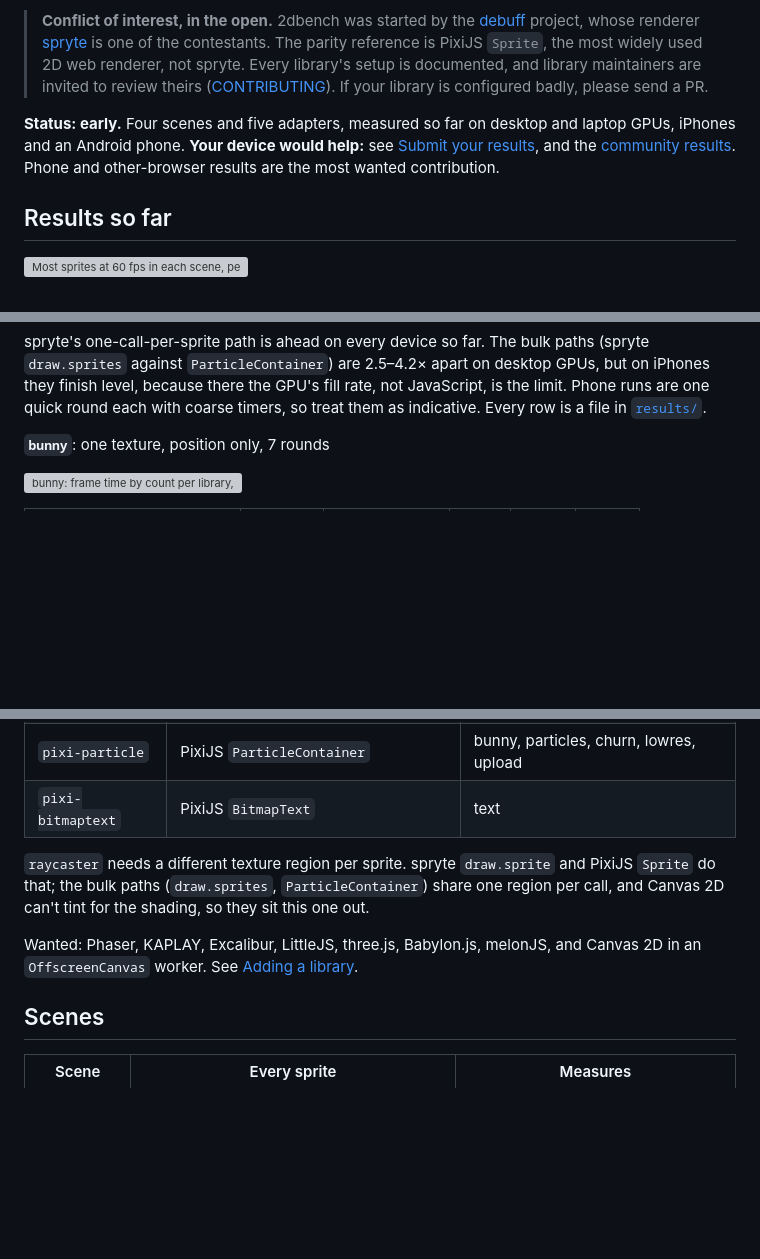
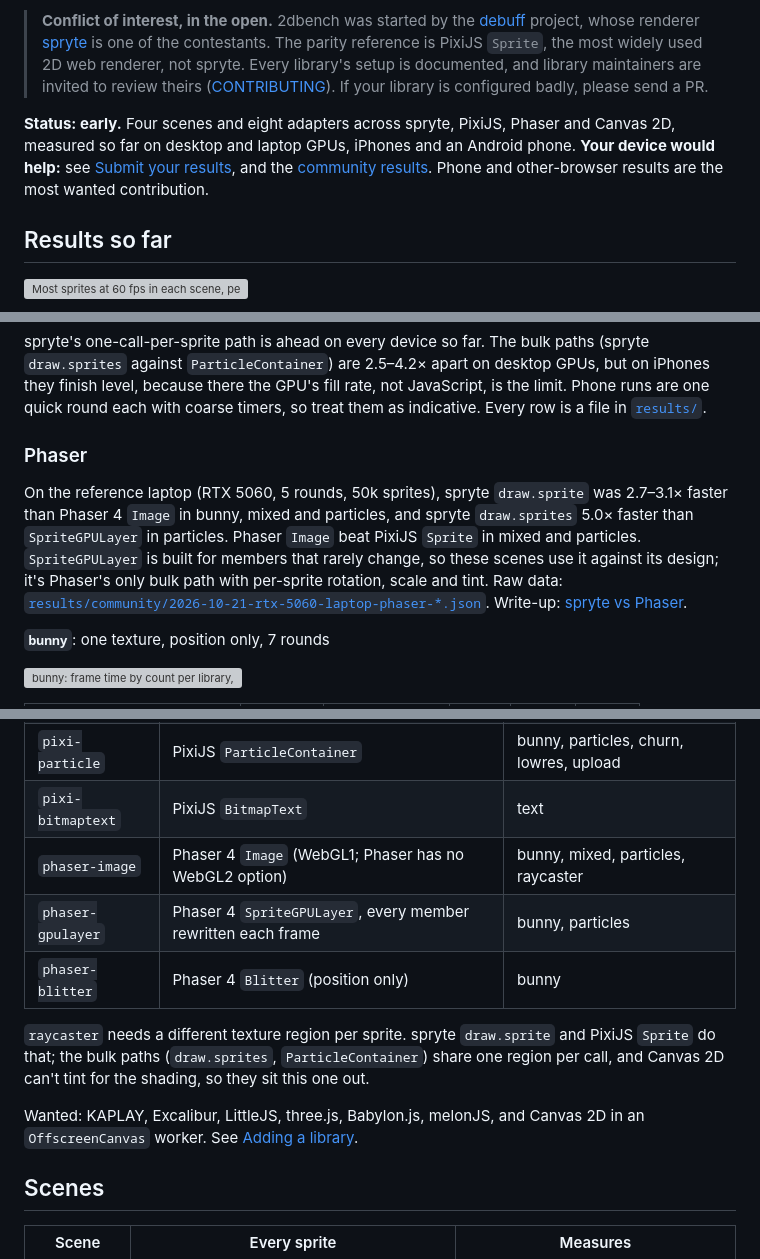
Before and after one commit to debuffjp/2dbench, a Markdown page: README.md, 3 parts joined by grey strips. Drawn GitHub-style; blank space fills up the shorter version; grey boxes are pictures that could not be loaded.

Commit message:
README: Phaser adapters and results

```diff
--- a/README.md
+++ b/README.md
@@ -6,7 +6,7 @@ Renderer benchmarks are easy to rig, usually by accident: a library left on a sl
 
 > **Conflict of interest, in the open.** 2dbench was started by the [debuff](https://debuff.jp) project, whose renderer [spryte](https://github.com/debuffjp/spryte) is one of the contestants. The parity reference is PixiJS `Sprite`, the most widely used 2D web renderer, not spryte. Every library's setup is documented, and library maintainers are invited to review theirs ([CONTRIBUTING](CONTRIBUTING.md)). If your library is configured badly, please send a PR.
 
-**Status: early.** Four scenes and five adapters, measured so far on desktop and laptop GPUs, iPhones and an Android phone. **Your device would help:** see [Submit your results](#submit-your-results), and the [community results](https://debuffjp.github.io/2dbench/results.html). Phone and other-browser results are the most wanted contribution.
+**Status: early.** Four scenes and eight adapters across spryte, PixiJS, Phaser and Canvas 2D, measured so far on desktop and laptop GPUs, iPhones and an Android phone. **Your device would help:** see [Submit your results](#submit-your-results), and the [community results](https://debuffjp.github.io/2dbench/results.html). Phone and other-browser results are the most wanted contribution.
 
 ## Results so far
 
@@ -28,6 +28,10 @@ Windows 11, Chrome 155, NVIDIA RTX 5060 Laptop GPU (ANGLE, Direct3D 11), AMD Ryz
 | Android phone | Mali-T760 class | Firefox | 10,000 | 5,000 | 1.6× |
 
 spryte's one-call-per-sprite path is ahead on every device so far. The bulk paths (spryte `draw.sprites` against `ParticleContainer`) are 2.5–4.2× apart on desktop GPUs, but on iPhones they finish level, because there the GPU's fill rate, not JavaScript, is the limit. Phone runs are one quick round each with coarse timers, so treat them as indicative. Every row is a file in [`results/`](results).
+
+### Phaser
+
+On the reference laptop (RTX 5060, 5 rounds, 50k sprites), spryte `draw.sprite` was 2.7–3.1× faster than Phaser 4 `Image` in bunny, mixed and particles, and spryte `draw.sprites` 5.0× faster than `SpriteGPULayer` in particles. Phaser `Image` beat PixiJS `Sprite` in mixed and particles. `SpriteGPULayer` is built for members that rarely change, so these scenes use it against its design; it's Phaser's only bulk path with per-sprite rotation, scale and tint. Raw data: [`results/community/2026-10-21-rtx-5060-laptop-phaser-*.json`](results/community). Write-up: [spryte vs Phaser](https://debuff.jp/blog/spryte-vs-phaser).
 
 **`bunny`**: one texture, position only, 7 rounds
 
@@ -102,10 +106,13 @@ Parity passed in every scene (desktop; re-checked against PixiJS `Sprite` as the
 | `pixi-sprite` | PixiJS `Sprite`, `Text` (the parity reference) | all |
 | `pixi-particle` | PixiJS `ParticleContainer` | bunny, particles, churn, lowres, upload |
 | `pixi-bitmaptext` | PixiJS `BitmapText` | text |
+| `phaser-image` | Phaser 4 `Image` (WebGL1; Phaser has no WebGL2 option) | bunny, mixed, particles, raycaster |
+| `phaser-gpulayer` | Phaser 4 `SpriteGPULayer`, every member rewritten each frame | bunny, particles |
+| `phaser-blitter` | Phaser 4 `Blitter` (position only) | bunny |
 
 `raycaster` needs a different texture region per sprite. spryte `draw.sprite` and PixiJS `Sprite` do that; the bulk paths (`draw.sprites`, `ParticleContainer`) share one region per call, and Canvas 2D can't tint for the shading, so they sit this one out.
 
-Wanted: Phaser, KAPLAY, Excalibur, LittleJS, three.js, Babylon.js, melonJS, and Canvas 2D in an `OffscreenCanvas` worker. See [Adding a library](#adding-a-library).
+Wanted: KAPLAY, Excalibur, LittleJS, three.js, Babylon.js, melonJS, and Canvas 2D in an `OffscreenCanvas` worker. See [Adding a library](#adding-a-library).
 
 ## Scenes
 
```
